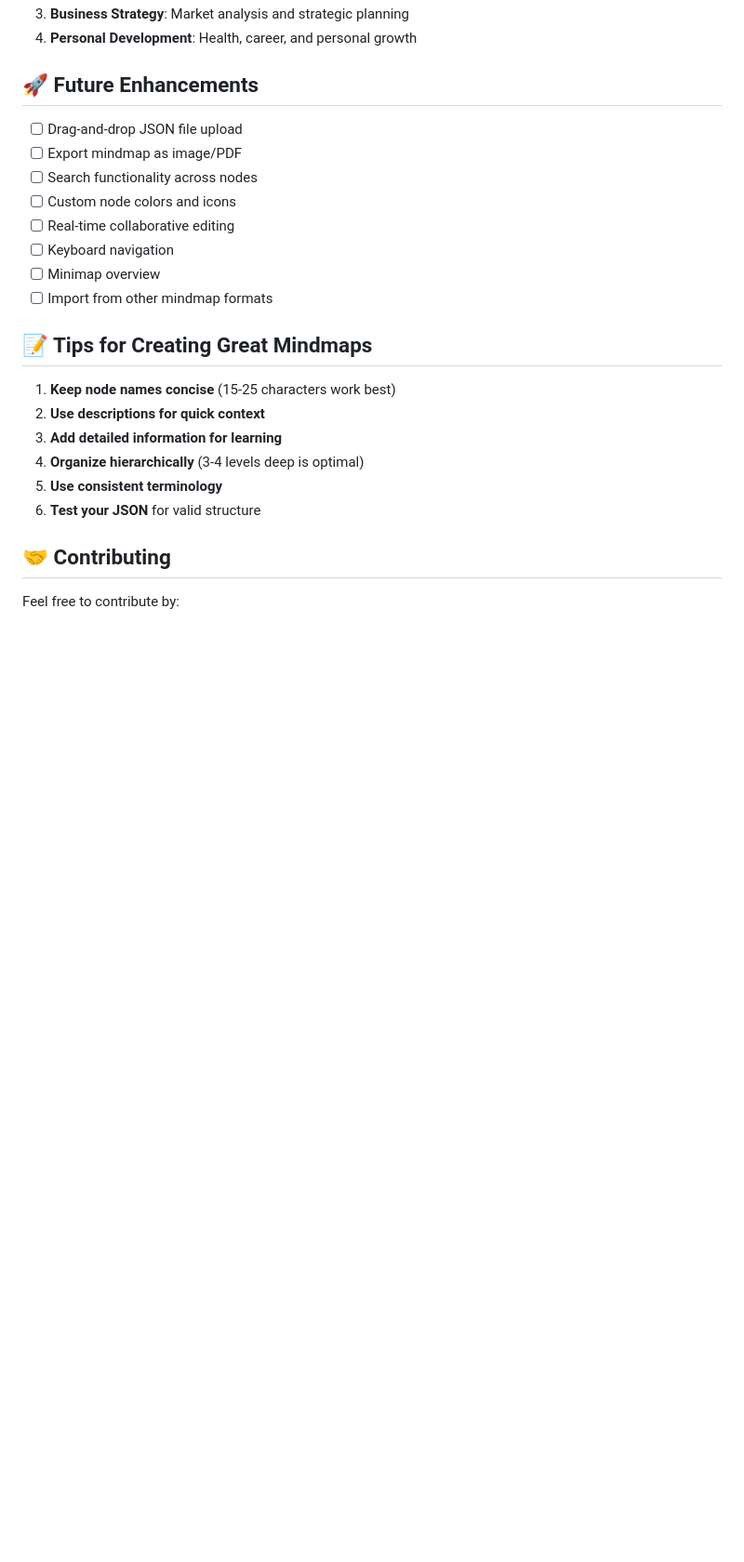
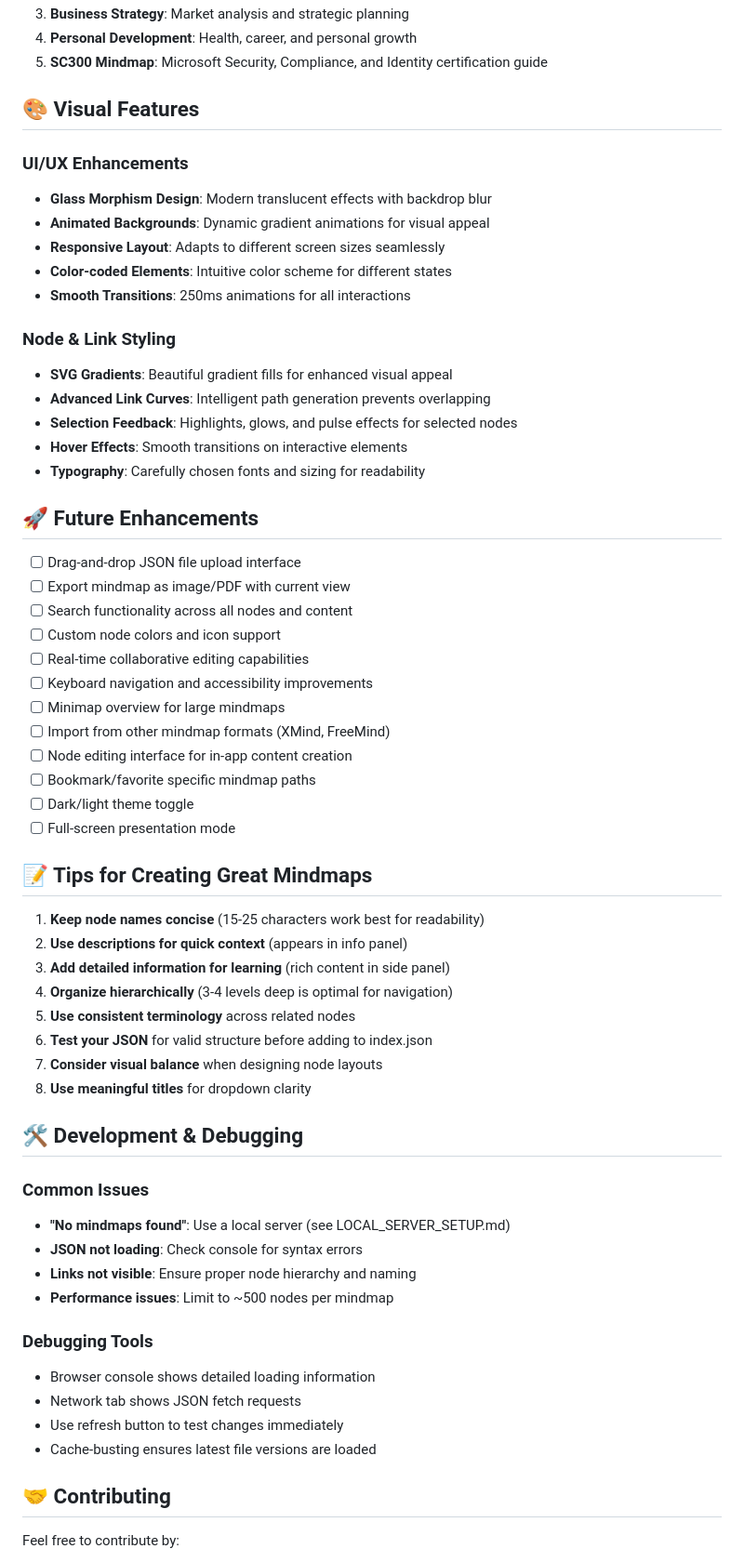
Before and after one commit to MaxGomas/mindmaps, a Markdown page: README.md, the part around the change printed below. Shown: that part at 93% size. Drawn GitHub-style; blank space fills up the shorter version.

```diff
--- a/README.md
+++ b/README.md
@@ -176,25 +234,62 @@ Each mindmap follows this structure:
 3. **Business Strategy**: Market analysis and strategic planning
 4. **Personal Development**: Health, career, and personal growth
+5. **SC300 Mindmap**: Microsoft Security, Compliance, and Identity certification guide
+
+## 🎨 Visual Features
+
+### UI/UX Enhancements
+- **Glass Morphism Design**: Modern translucent effects with backdrop blur
+- **Animated Backgrounds**: Dynamic gradient animations for visual appeal
+- **Responsive Layout**: Adapts to different screen sizes seamlessly
+- **Color-coded Elements**: Intuitive color scheme for different states
+- **Smooth Transitions**: 250ms animations for all interactions
+
+### Node & Link Styling
+- **SVG Gradients**: Beautiful gradient fills for enhanced visual appeal
+- **Advanced Link Curves**: Intelligent path generation prevents overlapping
+- **Selection Feedback**: Highlights, glows, and pulse effects for selected nodes
+- **Hover Effects**: Smooth transitions on interactive elements
+- **Typography**: Carefully chosen fonts and sizing for readability
 
 ## 🚀 Future Enhancements
 
-- [ ] Drag-and-drop JSON file upload
-- [ ] Export mindmap as image/PDF
-- [ ] Search functionality across nodes
-- [ ] Custom node colors and icons
-- [ ] Real-time collaborative editing
-- [ ] Keyboard navigation
-- [ ] Minimap overview
-- [ ] Import from other mindmap formats
+- [ ] Drag-and-drop JSON file upload interface
+- [ ] Export mindmap as image/PDF with current view
+- [ ] Search functionality across all nodes and content
+- [ ] Custom node colors and icon support
+- [ ] Real-time collaborative editing capabilities
+- [ ] Keyboard navigation and accessibility improvements
+- [ ] Minimap overview for large mindmaps
+- [ ] Import from other mindmap formats (XMind, FreeMind)
+- [ ] Node editing interface for in-app content creation
+- [ ] Bookmark/favorite specific mindmap paths
+- [ ] Dark/light theme toggle
+- [ ] Full-screen presentation mode
 
 ## 📝 Tips for Creating Great Mindmaps
 
-1. **Keep node names concise** (15-25 characters work best)
-2. **Use descriptions for quick context**
-3. **Add detailed information for learning**
-4. **Organize hierarchically** (3-4 levels deep is optimal)
-5. **Use consistent terminology**
-6. **Test your JSON** for valid structure
+1. **Keep node names concise** (15-25 characters work best for readability)
+2. **Use descriptions for quick context** (appears in info panel)
+3. **Add detailed information for learning** (rich content in side panel)
+4. **Organize hierarchically** (3-4 levels deep is optimal for navigation)
+5. **Use consistent terminology** across related nodes
+6. **Test your JSON** for valid structure before adding to index.json
+7. **Consider visual balance** when designing node layouts
+8. **Use meaningful titles** for dropdown clarity
+
+## 🛠️ Development & Debugging
+
+### Common Issues
+- **"No mindmaps found"**: Use a local server (see LOCAL_SERVER_SETUP.md)
+- **JSON not loading**: Check console for syntax errors
+- **Links not visible**: Ensure proper node hierarchy and naming
+- **Performance issues**: Limit to ~500 nodes per mindmap
+
+### Debugging Tools
+- Browser console shows detailed loading information
+- Network tab shows JSON fetch requests
+- Use refresh button to test changes immediately
+- Cache-busting ensures latest file versions are loaded
 
 ## 🤝 Contributing
 
```
Also changed, not shown: other parts of README.md (+93 -35 lines).
